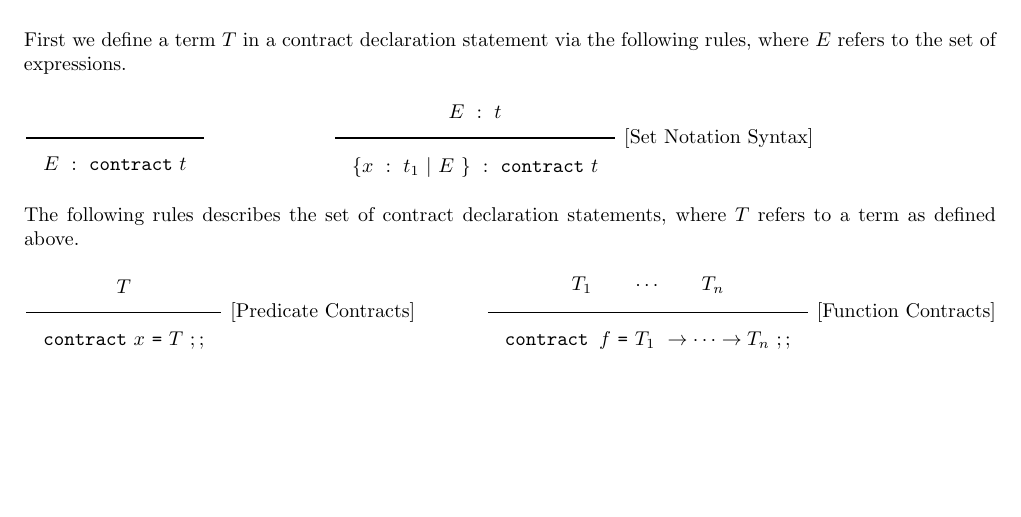
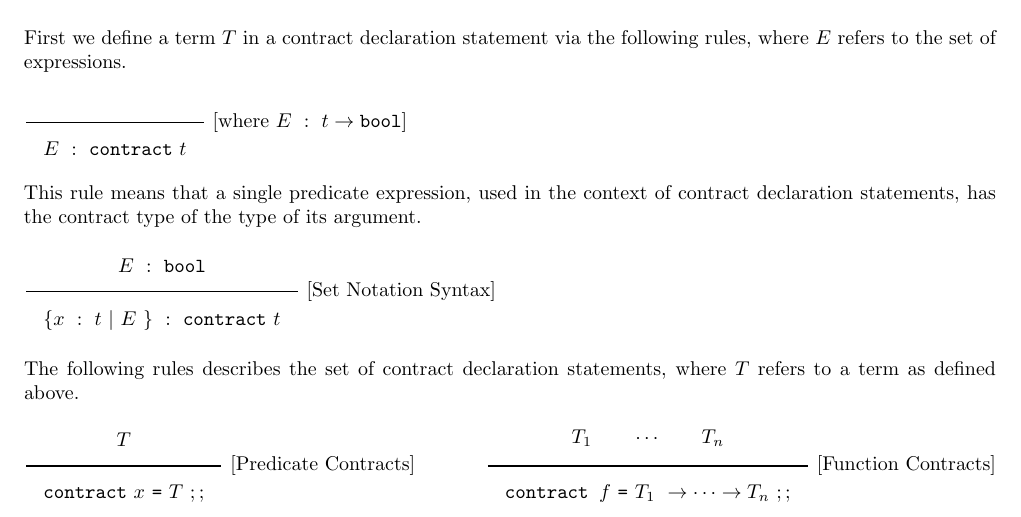
Before and after one commit to murcia-cs4215/ocontract, a LaTeX document (docs/docs.tex): part of page 10 of 11, cut so that both start at the same text, the shorter picture padded with empty space. Compiled offline with pdfLaTeX.

Commit message:
Update contracts typing explanation

```diff
--- a/docs/docs.tex
+++ b/docs/docs.tex
@@ -652,9 +652,11 @@ $p$ & $t_1$ & $t_2$ & $t$ \\ \hline \hline
 
 First we define a term $T$ in a contract declaration statement via the following rules, where $E$ refers to the set of expressions.
 
-$\Rule{}{E\ :\ \Contract\ t}$
-\hspace{2cm}
-$\Rule{E\ :\ t}{\Lb x\ :\ t_1\ |\ E\ \Rb\ :\ \Contract\ t}$ [Set Notation Syntax]
+$\Rule{}{E\ :\ \Contract\ t}$ [where $E\ :\ t \rightarrow \Bool$]
+
+This rule means that a single predicate expression, used in the context of contract declaration statements, has the contract type of the type of its argument.
+
+$\Rule{E\ :\ \Bool}{\Lb x\ :\ t\ |\ E\ \Rb\ :\ \Contract\ t}$ [Set Notation Syntax]
 
 The following rules describes the set of contract declaration statements, where $T$ refers to a term as defined above.
 
```
